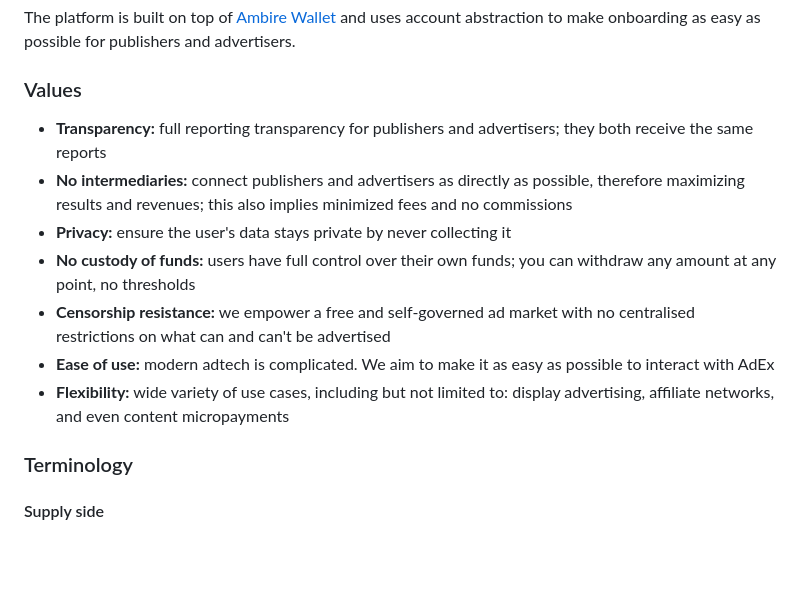
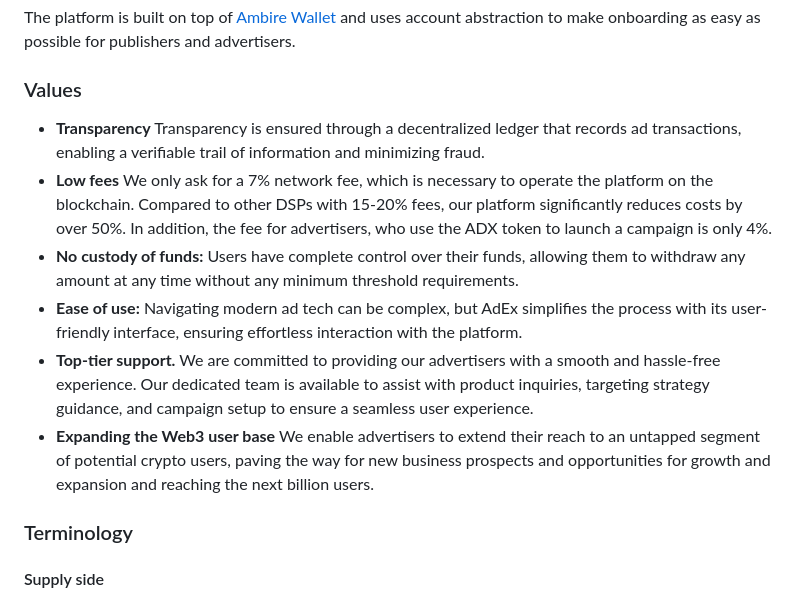
Before and after one commit to AmbireTech/adex-protocol, a Markdown page: README.md, the part around the change. GitHub-like rendering; blank space fills up the shorter version.

Commit message:
Update README.md
Update of Values

```diff
--- a/README.md
+++ b/README.md
@@ -80,13 +80,12 @@ The platform is built on top of [Ambire Wallet](https://www.ambire.com) and uses
 
 ### Values
 
-* **Transparency:** full reporting transparency for publishers and advertisers; they both receive the same reports
-* **No intermediaries:** connect publishers and advertisers as directly as possible, therefore maximizing results and revenues; this also implies minimized fees and no commissions
-* **Privacy:** ensure the user's data stays private by never collecting it
-* **No custody of funds:** users have full control over their own funds; you can withdraw any amount at any point, no thresholds
-* **Censorship resistance:** we empower a free and self-governed ad market with no centralised restrictions on what can and can't be advertised
-* **Ease of use:** modern adtech is complicated. We aim to make it as easy as possible to interact with AdEx
-* **Flexibility:** wide variety of use cases, including but not limited to: display advertising, affiliate networks, and even content micropayments
+* **Transparency** Transparency is ensured through a decentralized ledger that records ad transactions, enabling a verifiable trail of information and minimizing fraud.
+* **Low fees** We only ask for a 7% network fee, which is necessary to operate the platform on the blockchain. Compared to other DSPs with 15-20% fees, our platform significantly reduces costs by over 50%. In addition, the fee for advertisers, who use the ADX token to launch a campaign is only 4%.
+* **No custody of funds:** Users have complete control over their funds, allowing them to withdraw any amount at any time without any minimum threshold requirements.
+* **Ease of use:** Navigating modern ad tech can be complex, but AdEx simplifies the process with its user-friendly interface, ensuring effortless interaction with the platform.
+* **Top-tier support.** We are committed to providing our advertisers with a smooth and hassle-free experience. Our dedicated team is available to assist with product inquiries, targeting strategy guidance, and campaign setup to ensure a seamless user experience.
+* **Expanding the Web3 user base** We enable advertisers to extend their reach to an untapped segment of potential crypto users, paving the way for new business prospects and opportunities for growth and expansion and reaching the next billion users.
 
 ### Terminology
 
```
